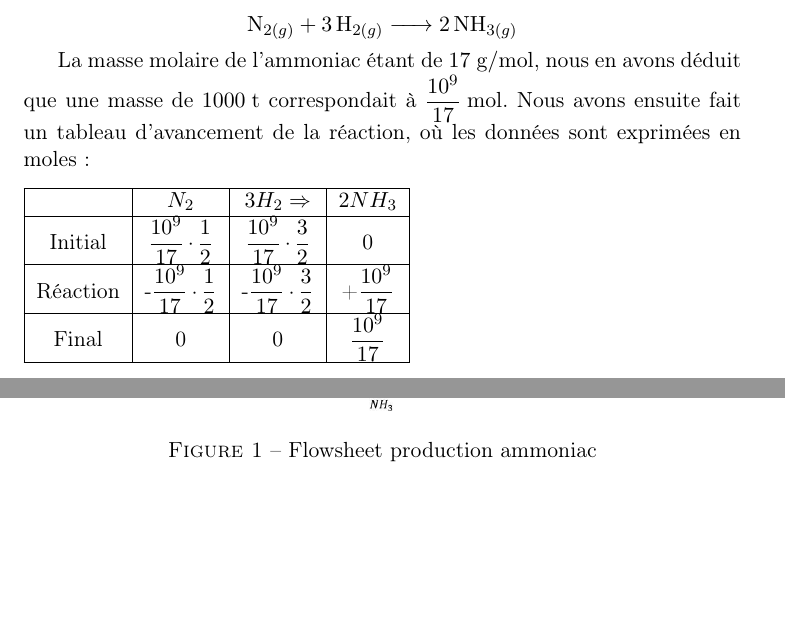
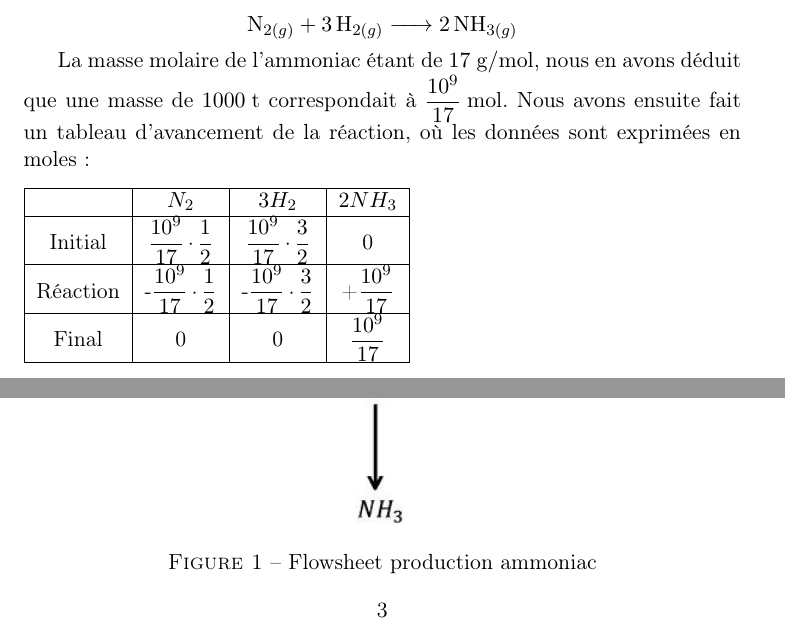
Before and after one commit to sarte/ProjetP3, a LaTeX document (tache1/Tache1.tex): two parts of pages 2 and 3 of 3 before the commit and two parts of pages 2 and 4 of 4 after it, joined at a grey line, cut so that both start at the same text, the shorter picture padded with empty space. Compiled offline with pdfLaTeX.

Commit message:
Update#7

```diff
--- a/tache1/Tache1.tex
+++ b/tache1/Tache1.tex
@@ -33,7 +33,7 @@ où les données sont exprimées en moles:
 \begin{figure}[h]
 \begin{tabular}{|c|c|c|c|}
 \hline
- & $N_2$ & $3H_2 \Rightarrow$ & $2NH_3$ \\
+ & $N_2$ & $3H_2 $ & $2NH_3$ \\
 \hline
 Initial & $\dfrac{10^{9}}{17} \cdot \dfrac{1}{2}$ & $\dfrac{10^{9}}{17} \cdot \dfrac{3}{2}$ & 0 \\
 \hline
@@ -79,7 +79,7 @@ le débit d'eau nécessaire serait donc de \unit{231.03}{\liter\per\second}.
 \subsection*{Bilan de matière}}
 \begin{figure}[ht!]
  \centering
- \includegraphics[scale=0.3]{flowsheet.jpg}
+ \includegraphics[scale=0.6]{flowsheet.jpg}
  \caption{Flowsheet production ammoniac}
  \label{scheme}
 
```
Also changed, not shown: tache1/Tache1.pdf, 3 other files.
